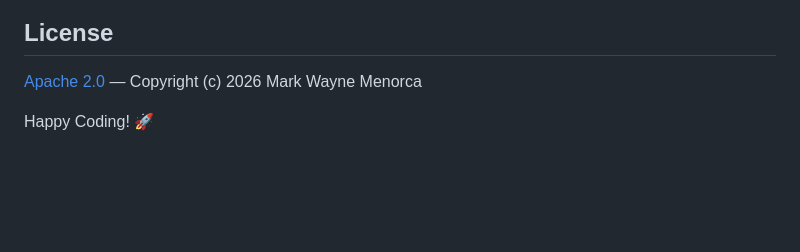
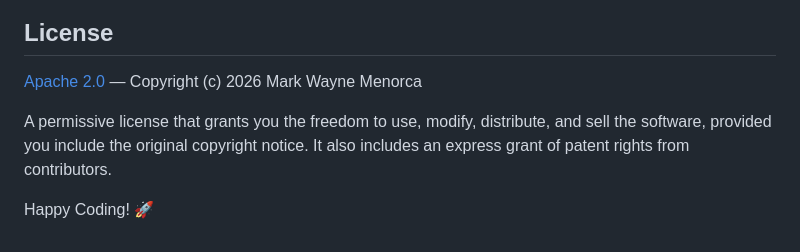
Before and after one commit to marcuwynu23/surisc, a Markdown page: README.md, the part around the change. GitHub-like rendering; blank space fills up the shorter version.

Commit message:
docs: expand LICENSE section with additional details on usage and rights

```diff
--- a/README.md
+++ b/README.md
@@ -321,4 +321,6 @@ surisc/
 
 [Apache 2.0](LICENSE) — Copyright (c) 2026 Mark Wayne Menorca
 
+A permissive license that grants you the freedom to use, modify, distribute, and sell the software, provided you include the original copyright notice. It also includes an express grant of patent rights from contributors.
+
 Happy Coding! 🚀
```
